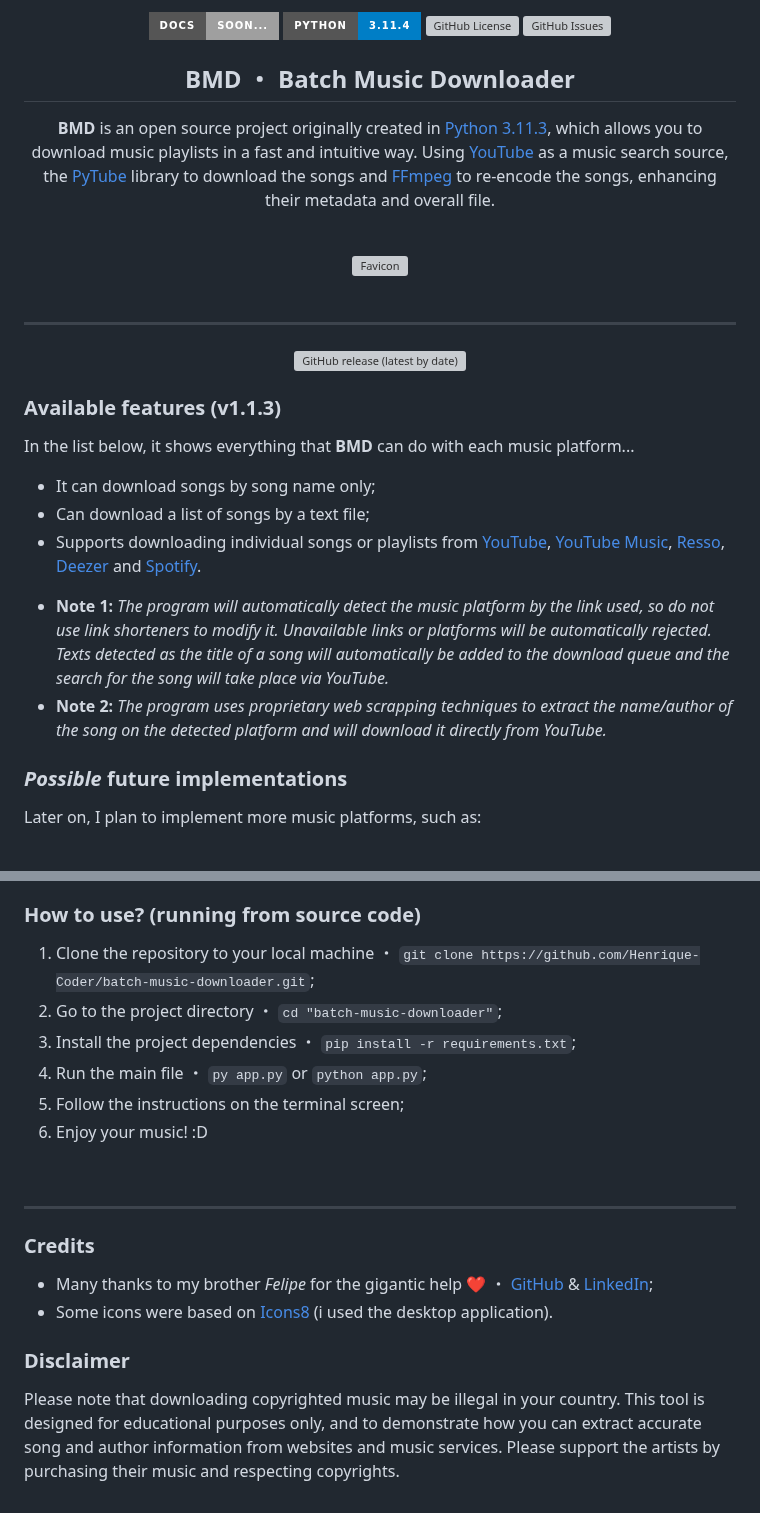
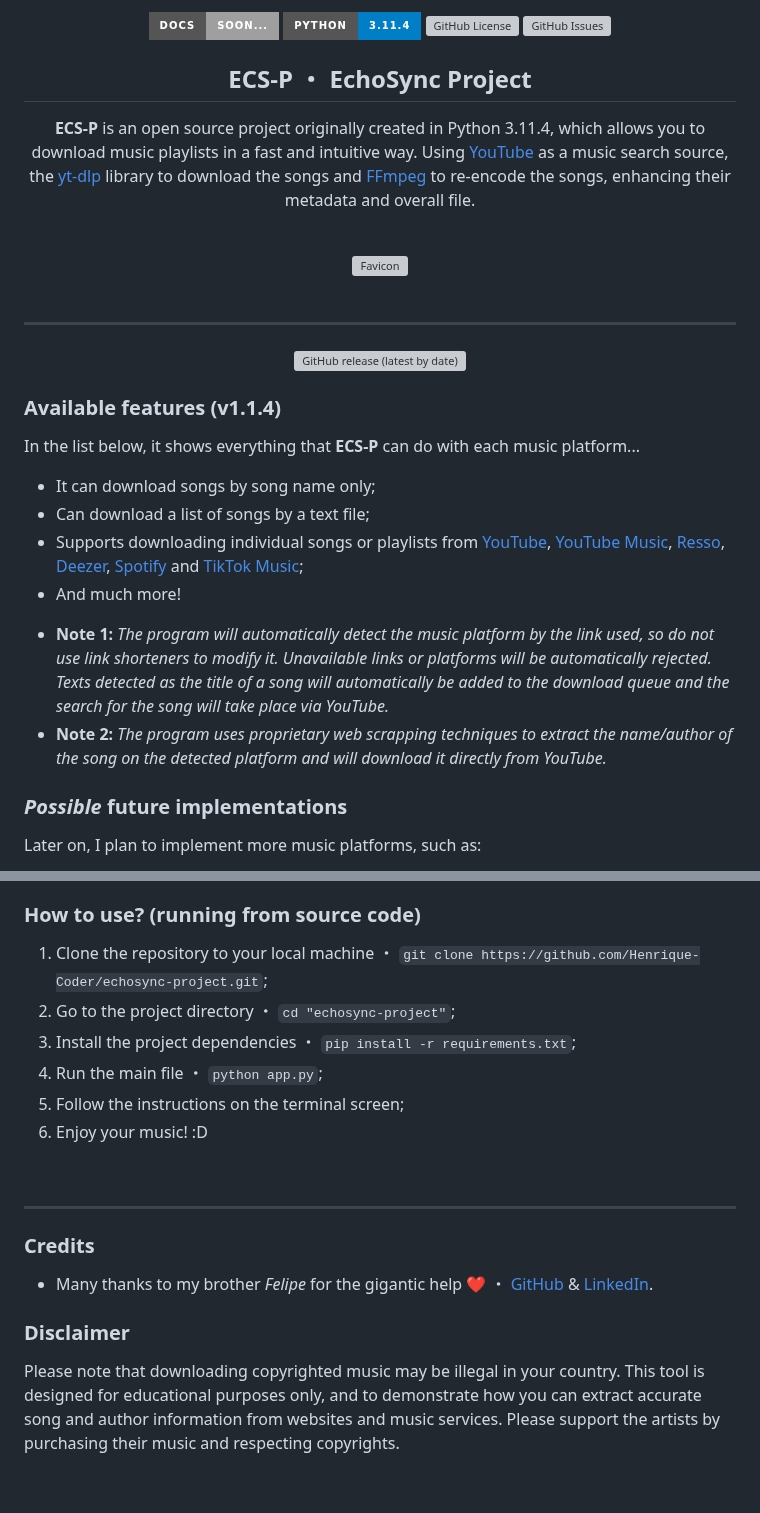
Before and after one commit to Henrique-Coder/echosync-project, a Markdown page: README.md, 2 parts joined by grey strips. GitHub-like rendering; badges without logos; grey boxes are pictures that could not be loaded.

Commit message:
Fixed README with new name

```diff
--- a/README.md
+++ b/README.md
@@ -10,13 +10,16 @@
 
 <center>
 
-## BMD ・ Batch Music Downloader
+## ECS-P ・ EchoSync Project
 
 </center>
 
 <center>
 
-**BMD** is an open source project originally created in [Python 3.11.3](https://www.python.org/downloads/release/python-3113/), which allows you to download music playlists in a fast and intuitive way. Using [YouTube](https://www.youtube.com/) as a music search source, the [PyTube](https://pytube.io/en/latest/) library to download the songs and [FFmpeg](https://ffmpeg.org/) to re-encode the songs, enhancing their metadata and overall file.
+**ECS-P** is an open source project originally created in Python 3.11.4, which allows you to download music playlists in
+a fast and intuitive way. Using [YouTube](https://www.youtube.com/) as a music search source,
+the [yt-dlp](https://pypi.org/project/yt-dlp/) library to download the songs and [FFmpeg](https://ffmpeg.org/) to
+re-encode the songs, enhancing their metadata and overall file.
 
 </center>
 
@@ -34,12 +37,23 @@
 
-### Available features (v1.1.3)
-In the list below, it shows everything that **BMD** can do with each music platform...
+### Available features (v1.1.4)
+
+In the list below, it shows everything that **ECS-P** can do with each music platform...
+
 - It can download songs by song name only;
 - Can download a list of songs by a text file;
-- Supports downloading individual songs or playlists from [YouTube](https://www.youtube.com/), [YouTube Music](https://music.youtube.com/), [Resso](https://www.resso.com/), [Deezer](https://www.deezer.com/) and [Spotify](https://www.spotify.com/).
-* **Note 1:** _The program will automatically detect the music platform by the link used, so do not use link shorteners to modify it. Unavailable links or platforms will be automatically rejected. Texts detected as the title of a song will automatically be added to the download queue and the search for the song will take place via YouTube._
-* **Note 2:** _The program uses proprietary web scrapping techniques to extract the name/author of the song on the detected platform and will download it directly from YouTube._
+- Supports downloading individual songs or playlists
+  from [YouTube](https://www.youtube.com/), [YouTube Music](https://music.youtube.com/), [Resso](https://www.resso.com/), [Deezer](https://www.deezer.com/), [Spotify](https://www.spotify.com/)
+  and [TikTok Music](https://music.tiktok.com/);
+- And much more!
+
+* **Note 1:** _The program will automatically detect the music platform by the link used, so do not use link shorteners
+  to modify it. Unavailable links or platforms will be automatically rejected. Texts detected as the title of a song
+  will automatically be added to the download queue and the search for the song will take place via YouTube._
+* **Note 2:** _The program uses proprietary web scrapping techniques to extract the name/author of the song on the
+  detected platform and will download it directly from YouTube._
+
 ### _Possible_ future implementations
+
 Later on, I plan to implement more music platforms, such as:
 
 <p align='left'>
@@ -60,10 +76,11 @@ Later on, I plan to implement more music platforms, such as:
 4. Enjoy your music! :D
 
 ### How to use? (running from source code)
-1. Clone the repository to your local machine ・ `git clone https://github.com/Henrique-Coder/batch-music-downloader.git`;
-2. Go to the project directory ・ `cd "batch-music-downloader"`;
+
+1. Clone the repository to your local machine ・ `git clone https://github.com/Henrique-Coder/echosync-project.git`;
+2. Go to the project directory ・ `cd "echosync-project"`;
 3. Install the project dependencies ・ `pip install -r requirements.txt`;
-4. Run the main file ・ `py app.py` or `python app.py`;
+4. Run the main file ・ `python app.py`;
 5. Follow the instructions on the terminal screen;
 6. Enjoy your music! :D
 
@@ -72,8 +89,11 @@ Later on, I plan to implement more music platforms, such as:
 ---
 
 ### Credits
-- Many thanks to my brother _Felipe_ for the gigantic help ❤️ ・ [GitHub](https://github.com/cidadedolag) & [LinkedIn](https://www.linkedin.com/in/cidadedolag/);
-- Some icons were based on [Icons8](https://icons8.com/icons) (i used the desktop application).
+
+- Many thanks to my brother _Felipe_ for the gigantic help ❤️ ・ [GitHub](https://github.com/cidadedolag) & [LinkedIn](https://www.linkedin.com/in/cidadedolag/).
 
 ### Disclaimer
-Please note that downloading copyrighted music may be illegal in your country. This tool is designed for educational purposes only, and to demonstrate how you can extract accurate song and author information from websites and music services. Please support the artists by purchasing their music and respecting copyrights.
+
+Please note that downloading copyrighted music may be illegal in your country.
+This tool is designed for educational purposes only, and to demonstrate how you can extract accurate song and author information from websites and music services.
+Please support the artists by purchasing their music and respecting copyrights.
```
Also changed, not shown: other parts of README.md (+11 -9 lines).
